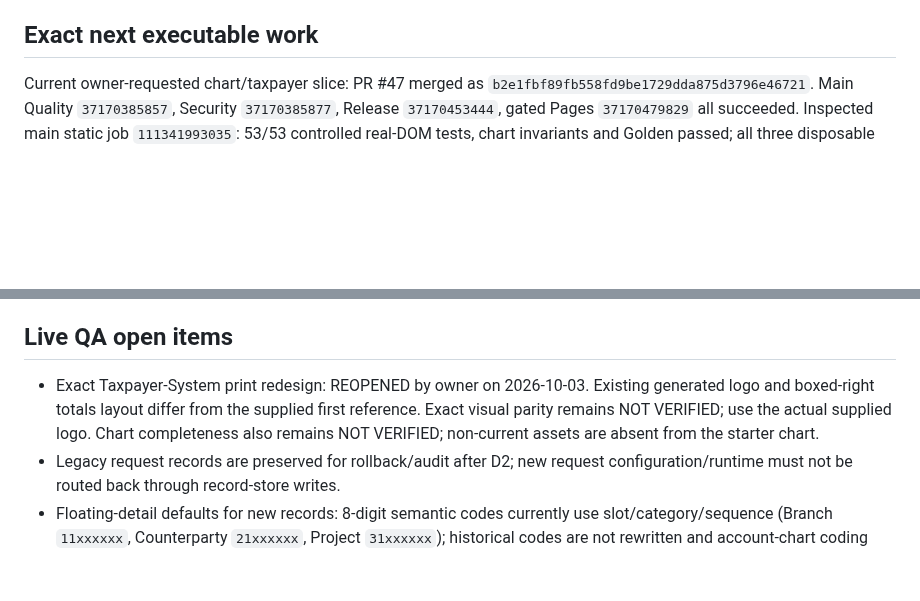
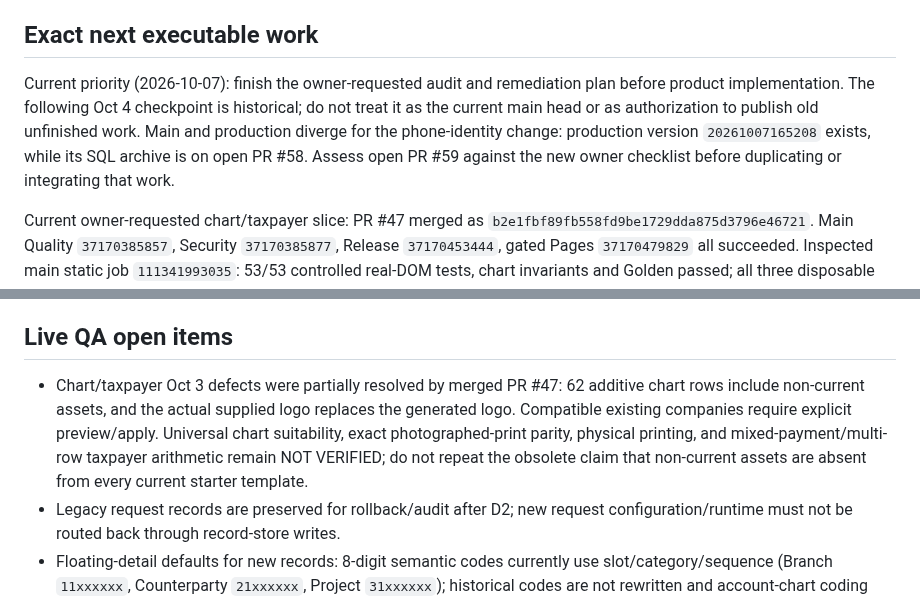
Before and after one commit to davoodmehraban89/Factor-easy, a Markdown page: PROJECT_STATE.md, 2 parts joined by grey strips. Drawn GitHub-style; blank space fills up the shorter version.

Commit message:
docs: record owner audit and reconcile live state

```diff
--- a/PROJECT_STATE.md
+++ b/PROJECT_STATE.md
@@ -121,6 +123,8 @@ The connected Supabase production target is `hcsixhqbyuhpshfwqpjx` (`Finora`). L
 - Local psql/postgres/docker executables unavailable, so no new local two-session delegation concurrency test was run. Production concurrency remains NOT VERIFIED. Do not run disposable fixture seeding against production.
 
 ## Exact next executable work
+Current priority (2026-10-07): finish the owner-requested audit and remediation plan before product implementation. The following Oct 4 checkpoint is historical; do not treat it as the current main head or as authorization to publish old unfinished work. Main and production diverge for the phone-identity change: production version `20261007165208` exists, while its SQL archive is on open PR #58. Assess open PR #59 against the new owner checklist before duplicating or integrating that work.
+
 Current owner-requested chart/taxpayer slice: PR #47 merged as `b2e1fbf89fb558fd9be1729dda875d3796e46721`. Main Quality `37170385857`, Security `37170385877`, Release `37170453444`, gated Pages `37170479829` all succeeded. Inspected main static job `111341993035`: 53/53 controlled real-DOM tests, chart invariants and Golden passed; all three disposable DB jobs passed. Final PR head `4619b5ed73f6e61084d6e111b7ab338e6c152ff5` also passed Quality `37170297853`, Security `37170297828`; logs from static job `111341738948` confirm 53 DOM tests. Existing compatible template companies use «پیش‌نمایش تکمیل کدینگ» then explicit apply; no live company was changed by the agent. Next: owner-context invoice/physical-print comparison and safe authorized two-user production verification; do not treat successful deployment as authenticated production E2E. Exact photographed-print parity, physical printer, authenticated production E2E, mixed-payment/multi-row taxpayer arithmetic remain NOT VERIFIED. Newly attached bootstrap files reference other repositories; attachments are context and do not change the selected Factor-easy repository. PR #46 is merged as `3085dce9d8f457e61aca6676f872737418116e7a`; live recheck on 2026-10-04: Quality `37126922824`, Security `37126922854`, Release `37127012080`, Pages `37127034198` succeeded. These previous-SHA runs do not verify the new implementation.
 
 0. Wave 4 deployment drift is resolved by production migration `20261003033540`; retain the production E2E/concurrency boundaries above. Next eligible verification is persistent legitimate two-user offboarding/delegation E2E with a safe authorized test scope. Further schema/RLS/auth/role changes require separate approval.
@@ -129,7 +133,7 @@ Current owner-requested chart/taxpayer slice: PR #47 merged as `b2e1fbf89fb558fd
 3. Resolve remaining platform-security gaps: formalize the three private C8 no-policy contracts, enable leaked-password protection when supported by the connected Auth control surface, and keep Dependency Review marked unavailable until Dependency Graph is enabled.
 
 ## Live QA open items
-- Exact Taxpayer-System print redesign: REOPENED by owner on 2026-10-03. Existing generated logo and boxed-right totals layout differ from the supplied first reference. Exact visual parity remains NOT VERIFIED; use the actual supplied logo. Chart completeness also remains NOT VERIFIED; non-current assets are absent from the starter chart.
+- Chart/taxpayer Oct 3 defects were partially resolved by merged PR #47: 62 additive chart rows include non-current assets, and the actual supplied logo replaces the generated logo. Compatible existing companies require explicit preview/apply. Universal chart suitability, exact photographed-print parity, physical printing, and mixed-payment/multi-row taxpayer arithmetic remain NOT VERIFIED; do not repeat the obsolete claim that non-current assets are absent from every current starter template.
 - Legacy request records are preserved for rollback/audit after D2; new request configuration/runtime must not be routed back through record-store writes.
 - Floating-detail defaults for new records: 8-digit semantic codes currently use slot/category/sequence (Branch `11xxxxxx`, Counterparty `21xxxxxx`, Project `31xxxxxx`); historical codes are not rewritten and account-chart coding stays independent.
 - Product/service deletion must continue to fail closed whenever operational references exist.
```
Also changed, not shown: other parts of PROJECT_STATE.md (+4 -2 lines).
